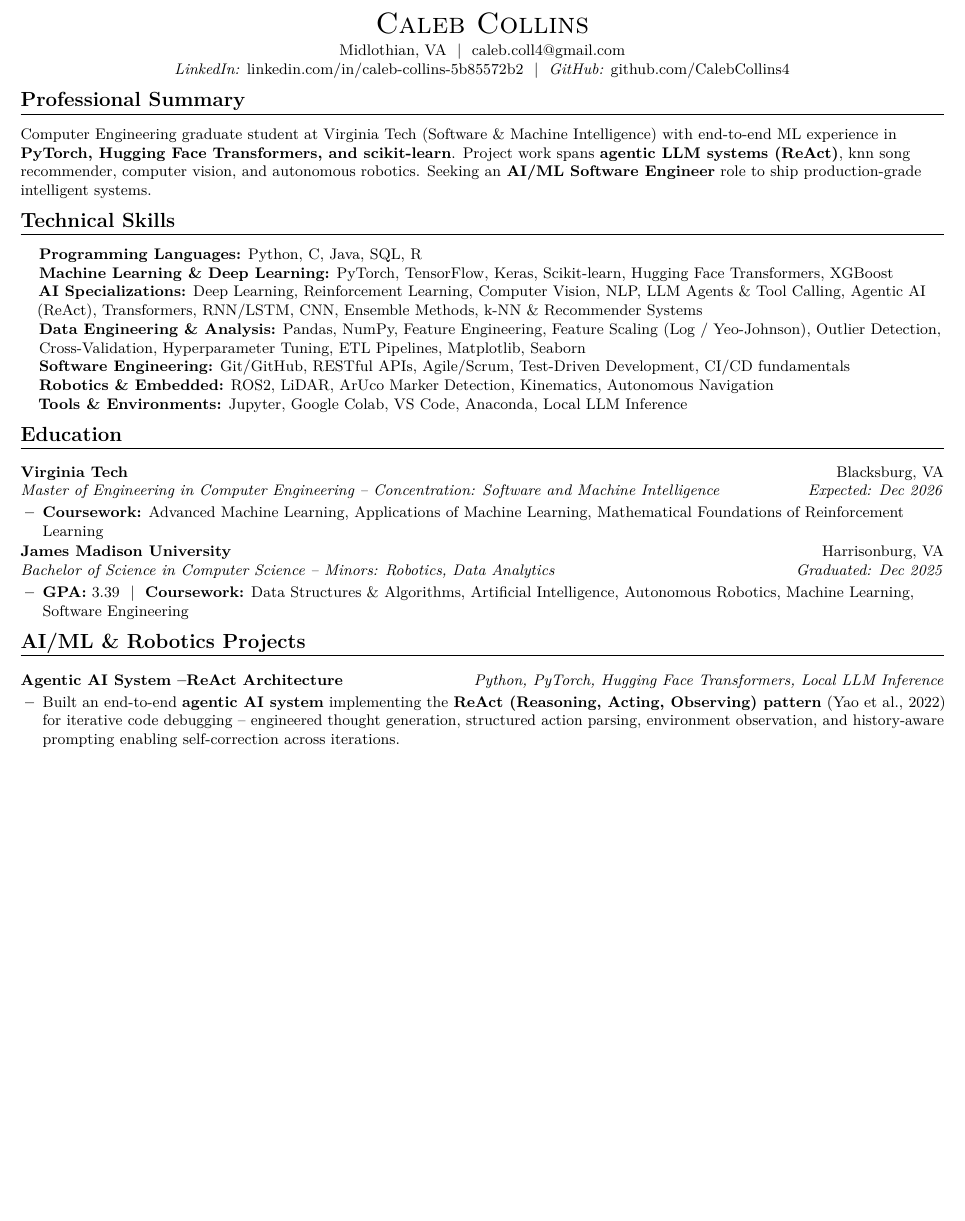
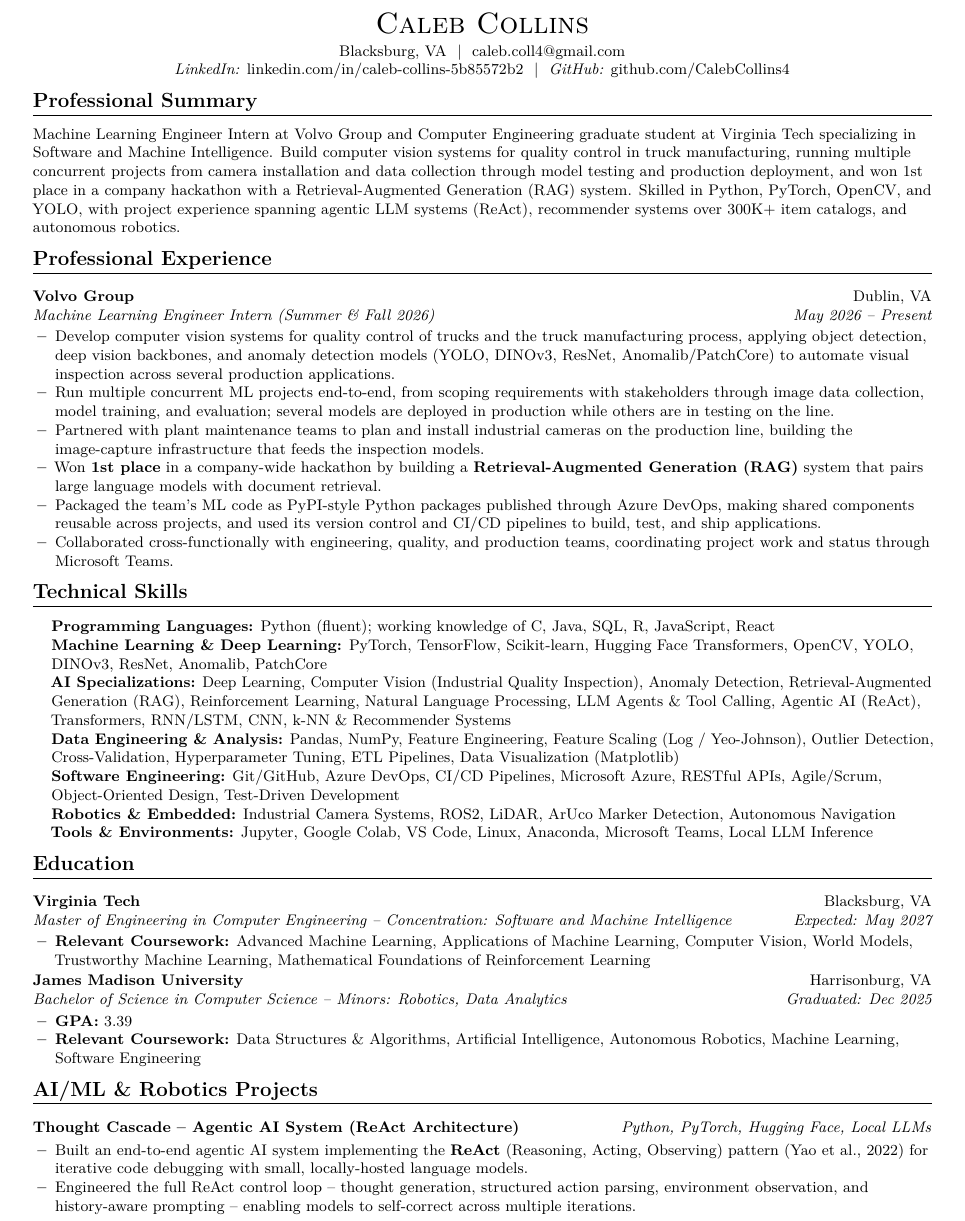
Before and after one commit to CalebCollins4/calebcollins4.github.io, a LaTeX CV (resume/Caleb_Collins_Resume_For_Website.tex): part of the page before the commit and part of page 1 of 2 after it, cut so that both start at the same text, the shorter picture padded with empty space. Compiled offline with pdfLaTeX.

Commit message:
Publish a web-safe resume, block AI crawlers, and sync skills with the latest resume

```diff
--- a/resume/Caleb_Collins_Resume_For_Website.tex
+++ b/resume/Caleb_Collins_Resume_For_Website.tex
@@ -21,8 +17,7 @@
 \usepackage{microtype}
 \usepackage{xcolor}
 
-% Page margins - 0.5in on all sides (tight but professional)
-\usepackage[left=0.5in, right=0.5in, top=0.5in, bottom=0.5in]{geometry}
+\usepackage[left=0.6in, right=0.6in, top=0.55in, bottom=0.55in]{geometry}
 
 \urlstyle{same}
 \raggedbottom
@@ -72,26 +57,42 @@
 %-------------------- HEADER --------------------
 \begin{center}
     {\LARGE \scshape Caleb Collins} \\ \vspace{2pt}
-    \small Midlothian, VA ~|~
+    \small Blacksburg, VA ~|~
     \href{mailto:caleb.coll4@gmail.com}{caleb.coll4@gmail.com} \\
     \small \textit{LinkedIn:} \href{https://www.linkedin.com/in/caleb-collins-5b85572b2}{linkedin.com/in/caleb-collins-5b85572b2} ~|~ \textit{GitHub:} \href{https://github.com/CalebCollins4}{github.com/CalebCollins4}
 \end{center}
 
 %-------------------- SUMMARY --------------------
 \section{Professional Summary}
-\small Computer Engineering graduate student at Virginia Tech (Software \& Machine Intelligence) with end-to-end ML experience in \textbf{PyTorch, Hugging Face Transformers, and scikit-learn}. Project work spans \textbf{agentic LLM systems (ReAct)}, knn song recommender, computer vision, and autonomous robotics. Seeking an \textbf{AI/ML Software Engineer} role to ship production-grade intelligent systems.
+\small Machine Learning Engineer Intern at Volvo Group and Computer Engineering graduate student at Virginia Tech specializing in Software and Machine Intelligence. Build computer vision systems for quality control in truck manufacturing, running multiple concurrent projects from camera installation and data collection through model testing and production deployment, and won 1st place in a company hackathon with a Retrieval-Augmented Generation (RAG) system. Skilled in Python, PyTorch, OpenCV, and YOLO, with project experience spanning agentic LLM systems (ReAct), recommender systems over 300K+ item catalogs, and autonomous robotics.
+
+%-------------------- EXPERIENCE --------------------
+\section{Professional Experience}
+\resumeSubHeadingListStart
+    \resumeSubheading
+      {Volvo Group}{Dublin, VA}
+      {Machine Learning Engineer Intern (Summer \& Fall 2026)}{May 2026 -- Present}
+      \resumeItemListStart
+        \resumeItem{Develop computer vision systems for quality control of trucks and the truck manufacturing process, applying object detection, deep vision backbones, and anomaly detection models (YOLO, DINOv3, ResNet, Anomalib/PatchCore) to automate visual inspection across several production applications.}
+        \resumeItem{Run multiple concurrent ML projects end-to-end, from scoping requirements with stakeholders through image data collection, model training, and evaluation; several models are deployed in production while others are in testing on the line.}
+        \resumeItem{Partnered with plant maintenance teams to plan and install industrial cameras on the production line, building the image-capture infrastructure that feeds the inspection models.}
+        \resumeItem{Won \textbf{1st place} in a company-wide hackathon by building a \textbf{Retrieval-Augmented Generation (RAG)} system that pairs large language models with document retrieval.}
+        \resumeItem{Packaged the team's ML code as PyPI-style Python packages published through Azure DevOps, making shared components reusable across projects, and used its version control and CI/CD pipelines to build, test, and ship applications.}
+        \resumeItem{Collaborated cross-functionally with engineering, quality, and production teams, coordinating project work and status through Microsoft Teams.}
+      \resumeItemListEnd
+\resumeSubHeadingListEnd
 
 %-------------------- TECHNICAL SKILLS --------------------
 \section{Technical Skills}
 \small
 \begin{itemize}[leftmargin=0.15in, itemsep=0pt, parsep=0pt, topsep=1pt, label={}]
-    \item \textbf{Programming Languages:} Python, C, Java, SQL, R
-    \item \textbf{Machine Learning \& Deep Learning:} PyTorch, TensorFlow, Keras, Scikit-learn, Hugging Face Transformers, XGBoost
-    \item \textbf{AI Specializations:} Deep Learning, Reinforcement Learning, Computer Vision, NLP, LLM Agents \& Tool Calling, Agentic AI (ReAct), Transformers, RNN/LSTM, CNN, Ensemble Methods, k-NN \& Recommender Systems
-    \item \textbf{Data Engineering \& Analysis:} Pandas, NumPy, Feature Engineering, Feature Scaling (Log / Yeo-Johnson), Outlier Detection, Cross-Validation, Hyperparameter Tuning, ETL Pipelines, Matplotlib, Seaborn
-    \item \textbf{Software Engineering:} Git/GitHub, RESTful APIs, Agile/Scrum, Test-Driven Development, CI/CD fundamentals
-    \item \textbf{Robotics \& Embedded:} ROS2, LiDAR, ArUco Marker Detection, Kinematics, Autonomous Navigation
-    \item \textbf{Tools \& Environments:} Jupyter, Google Colab, VS Code, Anaconda, Local LLM Inference
+    \item \textbf{Programming Languages:} Python (fluent); working knowledge of C, Java, SQL, R, JavaScript, React
+    \item \textbf{Machine Learning \& Deep Learning:} PyTorch, TensorFlow, Scikit-learn, Hugging Face Transformers, OpenCV, YOLO, DINOv3, ResNet, Anomalib, PatchCore
+    \item \textbf{AI Specializations:} Deep Learning, Computer Vision (Industrial Quality Inspection), Anomaly Detection, Retrieval-Augmented Generation (RAG), Reinforcement Learning, Natural Language Processing, LLM Agents \& Tool Calling, Agentic AI (ReAct), Transformers, RNN/LSTM, CNN, k-NN \& Recommender Systems
+    \item \textbf{Data Engineering \& Analysis:} Pandas, NumPy, Feature Engineering, Feature Scaling (Log / Yeo-Johnson), Outlier Detection, Cross-Validation, Hyperparameter Tuning, ETL Pipelines, Data Visualization (Matplotlib)
+    \item \textbf{Software Engineering:} Git/GitHub, Azure DevOps, CI/CD Pipelines, Microsoft Azure, RESTful APIs, Agile/Scrum, Object-Oriented Design, Test-Driven Development
+    \item \textbf{Robotics \& Embedded:} Industrial Camera Systems, ROS2, LiDAR, ArUco Marker Detection, Autonomous Navigation
+    \item \textbf{Tools \& Environments:} Jupyter, Google Colab, VS Code, Linux, Anaconda, Microsoft Teams, Local LLM Inference
 \end{itemize}
 
 %-------------------- EDUCATION --------------------
@@ -99,15 +100,16 @@
 \resumeSubHeadingListStart
     \resumeSubheading
       {Virginia Tech}{Blacksburg, VA}
-      {Master of Engineering in Computer Engineering -- Concentration: Software and Machine Intelligence}{Expected: Dec 2026}
+      {Master of Engineering in Computer Engineering -- Concentration: Software and Machine Intelligence}{Expected: May 2027}
       \resumeItemListStart
-        \resumeItem{\textbf{Coursework:} Advanced Machine Learning, Applications of Machine Learning, Mathematical Foundations of Reinforcement Learning}
+        \resumeItem{\textbf{Relevant Coursework:} Advanced Machine Learning, Applications of Machine Learning, Computer Vision, World Models, Trustworthy Machine Learning, Mathematical Foundations of Reinforcement Learning}
       \resumeItemListEnd
     \resumeSubheading
       {James Madison University}{Harrisonburg, VA}
       {Bachelor of Science in Computer Science -- Minors: Robotics, Data Analytics}{Graduated: Dec 2025}
       \resumeItemListStart
-        \resumeItem{\textbf{GPA:} 3.39 ~|~ \textbf{Coursework:} Data Structures \& Algorithms, Artificial Intelligence, Autonomous Robotics, Machine Learning, Software Engineering}
+        \resumeItem{\textbf{GPA:} 3.39}
+        \resumeItem{\textbf{Relevant Coursework:} Data Structures \& Algorithms, Artificial Intelligence, Autonomous Robotics, Machine Learning, Software Engineering}
       \resumeItemListEnd
 \resumeSubHeadingListEnd
 
@@ -116,8 +118,9 @@
 \resumeSubHeadingListStart
 
     \resumeProjectHeading
-      {Agentic AI System --ReAct Architecture}{Python, PyTorch, Hugging Face Transformers, Local LLM Inference}
+      {Thought Cascade -- Agentic AI System (ReAct Architecture)}{Python, PyTorch, Hugging Face, Local LLMs}
       \resumeItemListStart
-        \resumeItem{Built an end-to-end \textbf{agentic AI system} implementing the \textbf{ReAct (Reasoning, Acting, Observing) pattern} (Yao et al., 2022) for iterative code debugging -- engineered thought generation, structured action parsing, environment observation, and history-aware prompting enabling self-correction across iterations.}
-        \resumeItem{Integrated and benchmarked four small LLMs locally (\textbf{Gemma-2 2B, Qwen-2.5 3B, Llama-3.2 3B, SmolLM 360M}) via Hugging Face Transformers, analyzing trade-offs between model size, latency, and agentic success rate.}
-        \resumeItem{Evaluated on the \textbf{QuixBugs} benchmark with pass@K metrics plus adversarial and property-based oracle tests, demonstrating iterative ReAct loops materially outperform single-shot prompting without increasing model size.}
+        \resumeItem{Built an end-to-end agentic AI system implementing the \textbf{ReAct} (Reasoning, Acting, Observing) pattern (Yao et al., 2022) for iterative code debugging with small, locally-hosted language models.}
+        \resumeItem{Engineered the full ReAct control loop -- thought generation, structured action parsing, environment observation, and history-aware prompting -- enabling models to self-correct across multiple iterations.}
+        \resumeItem{Integrated and benchmarked four small LLMs locally (Gemma-2 2B, Qwen-2.5 3B, Llama-3.2 3B, SmolLM 360M) via Hugging Face Transformers, analyzing trade-offs between model size, latency, and agentic success rate.}
+        \resumeItem{Evaluated on the \textbf{QuixBugs} benchmark with pass@K metrics plus adversarial and property-based oracle tests, demonstrating that iterative ReAct loops materially outperform single-shot prompting without increasing model size.}
```
Also changed, not shown: resume/Caleb_Collins_Resume_For_Website.pdf, resume/Caleb_Collins_Resume_For_Website.tex (53 more changed lines), 5 other files.
